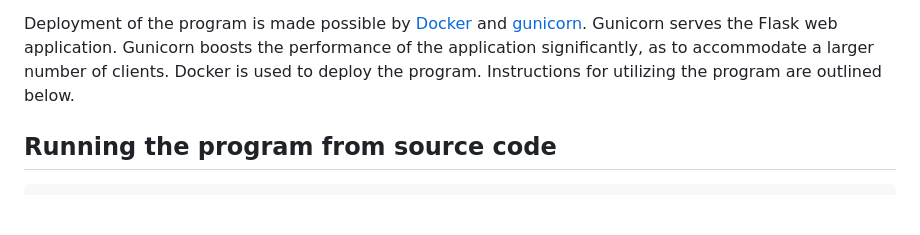
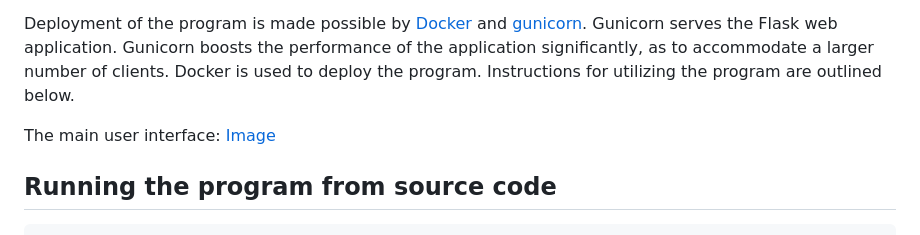
Before and after one commit to penguix0/simple_whisper_webapp, a Markdown page: README.md, the part around the change. Rendered like a GitHub page; blank space fills up the shorter version.

Commit message:
Added a screenshot

````diff
--- a/README.md
+++ b/README.md
@@ -7,6 +7,8 @@ The underlying technology facilitating this functionality is a combination of [f
 
 Deployment of the program is made possible by [Docker](https://www.docker.com/) and [gunicorn](https://gunicorn.org/). Gunicorn serves the Flask web application. Gunicorn boosts the performance of the application significantly, as to accommodate a larger number of clients. Docker is used to deploy the program. Instructions for utilizing the program are outlined below.
 
+The main user interface:
+[Image](image/screenshot.png)
 
 ## Running the program from source code
 ```bash
````
Also changed, not shown: image/screenshot.png (added).
